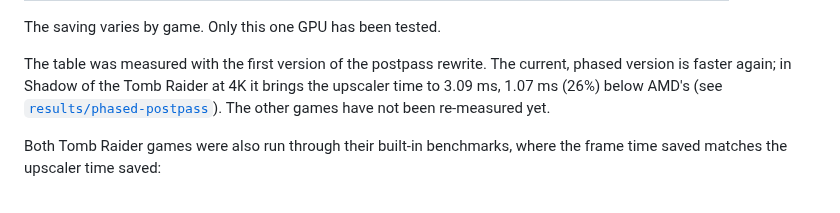
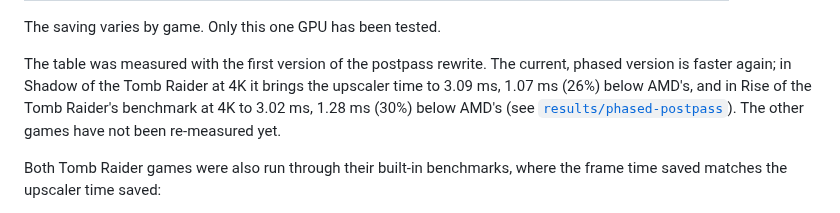
Before and after one commit to zgauthier2000/fsr4-shader-performance-overrides, a Markdown page: README.md, the part around the change. Drawn GitHub-style.

```diff
--- a/README.md
+++ b/README.md
@@ -44,8 +44,9 @@ The saving varies by game. Only this one GPU has been tested.
 
 The table was measured with the first version of the postpass rewrite. The current, phased
 version is faster again; in Shadow of the Tomb Raider at 4K it brings the upscaler time to
-3.09 ms, 1.07 ms (26%) below AMD's (see [`results/phased-postpass`](results/phased-postpass)). The
-other games have not been re-measured yet.
+3.09 ms, 1.07 ms (26%) below AMD's, and in Rise of the Tomb Raider's benchmark at 4K to 3.02 ms,
+1.28 ms (30%) below AMD's (see [`results/phased-postpass`](results/phased-postpass)). The other
+games have not been re-measured yet.
 
 Both Tomb Raider games were also run through their built-in benchmarks, where the frame time
 saved matches the upscaler time saved:
```
Also changed, not shown: results/phased-postpass/README.md (+16 -1 lines), results/rise-of-the-tomb-raider/README.md (+24 -0 lines), results/rise-of-the-tomb-raider/4k-phased.jpg (added).
